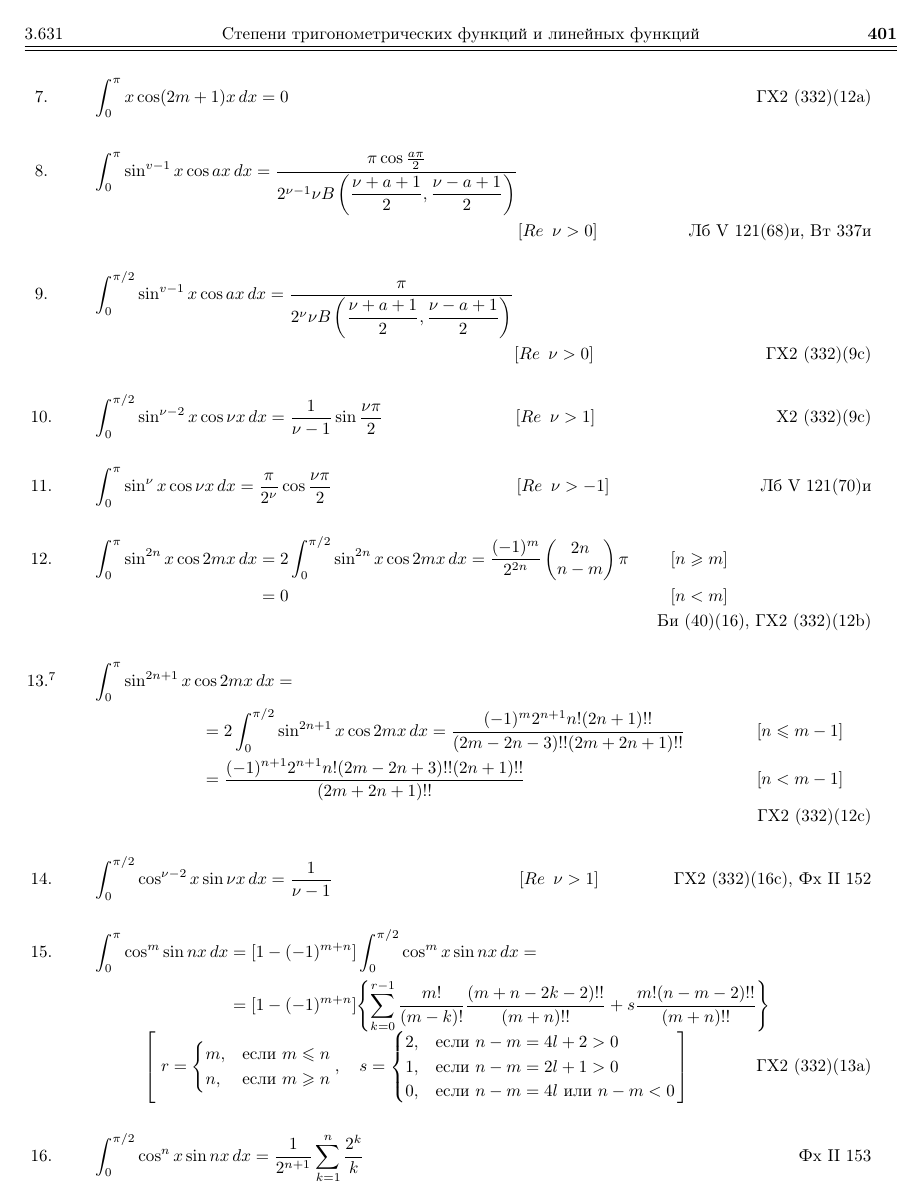
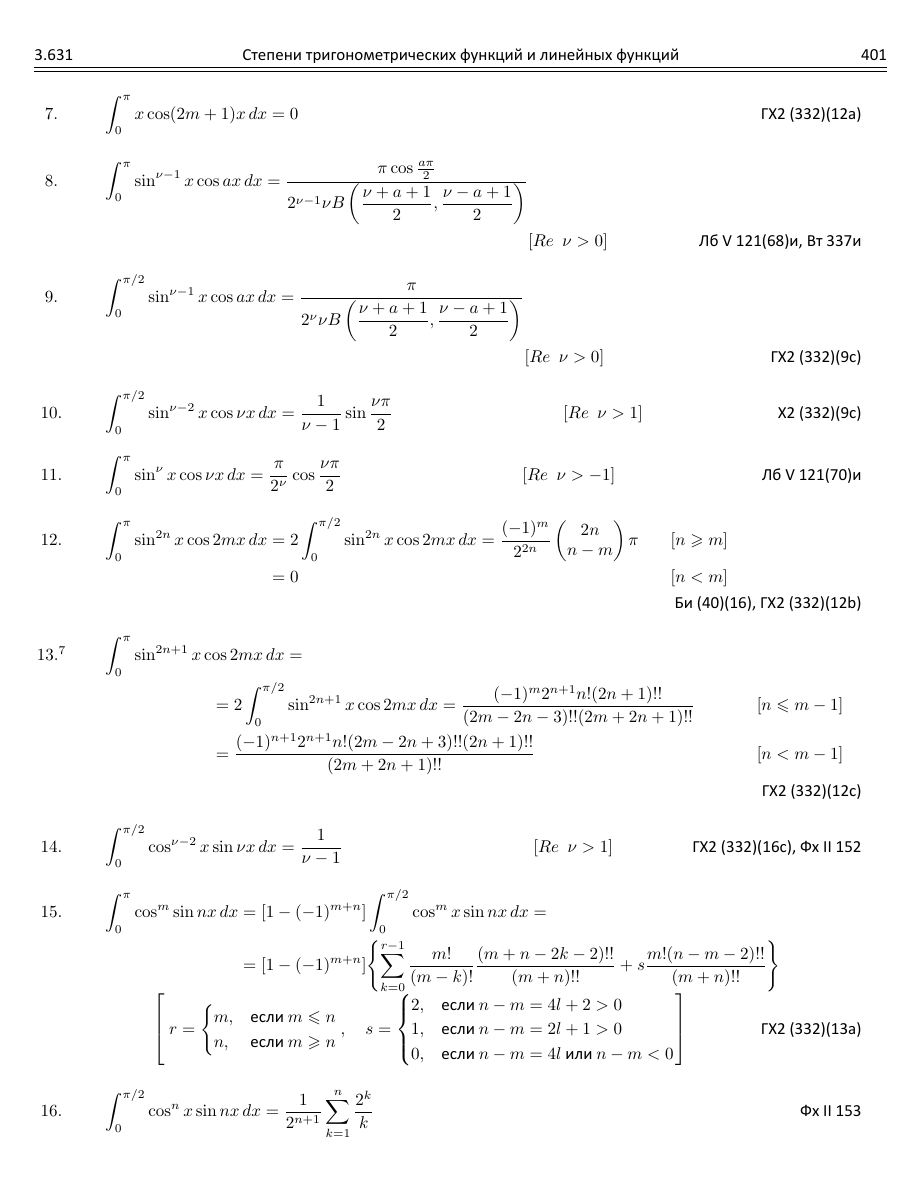
Before and after one commit to si1og/Spbstu-latex, a LaTeX document (start.tex): the whole page. The pictures show the PDF file start.pdf that the author committed with the source.

Commit message:
Добавляет нестандарные шрифты

```diff
--- a/start.tex
+++ b/start.tex
@@ -7,20 +8,22 @@
 \usepackage[russian,english]{babel}
 \usepackage[T2C]{fontenc}
 
+% \usepackage{cmbright}
+% \usepackage{unicode-math}
+% \usepackage{polyglossia}
+
+\usepackage[no-math,no-config]{fontspec}
+\setmainfont{calibri.ttf}
+
 \usepackage{array}
 \usepackage{tabularx}
 \usepackage{ragged2e}
 \usepackage{amsmath}
-\usepackage{enumitem}
-\usepackage{longtable}
+
+% \setdefaultlanguage{russian}
 
 % For russian controls
 \usepackage{amssymb}
-
-% Global vars
-\newcommand\formulaGap{9.3cm}
-\newcommand\reWidth{3cm}
-\newcommand\rightCeilWidth{3.7cm}
 
 \title{Степени тригонометрических функций и линейных функций}
 \author{Илья Семенов}
@@ -59,27 +62,27 @@
 
 
 	\begin{align*}
-		\makebox[0pt]{7.}  \qquad \quad \int_{0}^{\pi} x\cos(2m+1)x \,dx = 0 \tag*{ ГХ2 (332)(12a)}
+		\makebox[0pt]{$7.$}  \qquad \quad \int_{0}^{\pi} x\cos(2m+1)x \,dx = 0 \tag*{ ГХ2 (332)(12a)}
 	\end{align*}
 
 	\begin{align*}
-		\makebox[0pt]{8.} \qquad \quad \int_{0}^{\pi} \sin^{v-1}x\cos ax \,dx = \frac{\pi \cos\frac{a \pi}{2}}{2^{\nu-1}\nu B\left(\dfrac{\nu+a+1}{2},\dfrac{\nu-a+1}{2}\right)} & \\
+		\makebox[0pt]{$8.$} \qquad \quad \int_{0}^{\pi} \sin^{\nu-1}x\cos ax \,dx = \frac{\pi \cos\frac{a \pi}{2}}{2^{\nu-1}\nu B\left(\dfrac{\nu+a+1}{2},\dfrac{\nu-a+1}{2}\right)} & \\
 		& [Re\enspace\nu > 0] \tag*{Лб V 121(68)и, Вт 337и}
 	\end{align*}
 	\begin{align*}
-		\makebox[0pt]{9.} \qquad \quad \int_{0}^{\pi/2} \sin^{v-1}x\cos ax \,dx = \frac{\pi}{2^{\nu}\nu B\left(\dfrac{\nu+a+1}{2},\dfrac{\nu-a+1}{2}\right)} & \\
+		\makebox[0pt]{$9.$} \qquad \quad \int_{0}^{\pi/2} \sin^{\nu-1}x\cos ax \,dx = \frac{\pi}{2^{\nu}\nu B\left(\dfrac{\nu+a+1}{2},\dfrac{\nu-a+1}{2}\right)} & \\
 		& [Re\enspace\nu > 0] \tag*{ГХ2 (332)(9c)}
 	\end{align*}
 	\begin{align*}
-		\makebox[0pt]{10.} \qquad \quad \int_{0}^{\pi/2} \sin^{\nu-2}x\cos\nu x \,dx = \frac{1}{\nu-1}\sin\frac{\nu\pi}{2} &
+		\makebox[0pt]{$10.$} \qquad \quad \int_{0}^{\pi/2} \sin^{\nu-2}x\cos\nu x \,dx = \frac{1}{\nu-1}\sin\frac{\nu\pi}{2} &
 		& [Re\enspace\nu > 1] \hspace{1cm} \tag*{Х2 (332)(9c)}
 	\end{align*}
 	\begin{align*}
-		\makebox[0pt]{11.} \qquad \quad \int_{0}^{\pi} \sin^{\nu}x\cos\nu x \,dx = \frac{\pi}{2^{\nu}}\cos\frac{\nu\pi}{2} &
+		\makebox[0pt]{$11.$} \qquad \quad \int_{0}^{\pi} \sin^{\nu}x\cos\nu x \,dx = \frac{\pi}{2^{\nu}}\cos\frac{\nu\pi}{2} &
 		\hspace{.7cm} & [Re\enspace\nu > -1] \tag*{Лб V 121(70)и}
 	\end{align*}
 	\begin{align*}
-		\makebox[0pt]{12.} \qquad \quad \int_{0}^{\pi} \sin^{2n}x\cos2mx \,dx & = 2\int_{0}^{\pi/2} \sin^{2n}x\cos2mx \,dx = \frac{(-1)^{m}}{2^{2n}}\begin{pmatrix}
+		\makebox[0pt]{$12.$} \qquad \quad \int_{0}^{\pi} \sin^{2n}x\cos2mx \,dx & = 2\int_{0}^{\pi/2} \sin^{2n}x\cos2mx \,dx = \frac{(-1)^{m}}{2^{2n}}\begin{pmatrix}
 			2n \\
 			n-m
 		\end{pmatrix} \pi & [n \geq m] \hspace{2.1cm} \\
@@ -93,25 +96,25 @@
 		\tag*{ГХ2 (332)(12c)}
 	\end{align*}
 	\begin{align*}
-		& \makebox[0pt]{14.} \qquad \quad \int_{0}^{\pi/2} \cos^{\nu-2}x\sin\nu x \,dx = \frac{1}{\nu - 1} \hspace{2.3cm} & [Re \enspace\nu > 1] \tag*{ГХ2 (332)(16с), Фх II 152}
+		& \makebox[0pt]{$14.$} \qquad \quad \int_{0}^{\pi/2} \cos^{\nu-2}x\sin\nu x \,dx = \frac{1}{\nu - 1} \hspace{2.3cm} & [Re \enspace\nu > 1] \tag*{ГХ2 (332)(16с), Фх II 152}
 	\end{align*}
 	\begin{align*}
-		\makebox[0pt]{15.} \qquad \quad \int_{0}^{\pi} \cos^{m}\sin nx \,dx & = [1-(-1)^{m+n}] \int_{0}^{\pi/2} \cos^{m}x\sin nx \,dx = \\
+		\makebox[0pt]{$15.$} \qquad \quad \int_{0}^{\pi} \cos^{m}\sin nx \,dx & = [1-(-1)^{m+n}] \int_{0}^{\pi/2} \cos^{m}x\sin nx \,dx = \\
 		& = [1 - (-1)^{m+n}]\Biggl\{\sum_{k=0}^{r-1} \frac{m!}{(m-k)!}\frac{(m+n-2k-2)!!}{(m+n)!!} + s\frac{m!(n - m - 2)!!}{(m + n)!!}\Biggr\} \\
 	\end{align*}
-	\vspace{-1.5cm}
+	\vspace{-1.3cm}
 	\begin{align*}
 		& \qquad \quad \hspace{1cm} \left[\ r = \begin{cases}
 			m, & \text{если $m \leq n$} \\
 			n, & \text{если $m \geq n$}
 		\end{cases}, \quad s =
 		\begin{cases}
-			2, & \text{если $n - m = 4l + 2 > 0$}\\
-			1, & \text{если $n - m = 2l + 1 > 0$}\\
+			2, & \text{если $n - m = 4l + 2 > 0$} \\
+			1, & \text{если $n - m = 2l + 1 > 0$} \\
 			0, & \text{если $n - m = 4l$ или $n - m < 0$}
 		\end{cases}\right]\ \tag*{ГХ2 (332)(13a)}
 	\end{align*}
 	\begin{align*}
-		\makebox[0pt]{16.} \qquad \quad \int_{0}^{\pi/2} \cos^{n}x\sin nx \,dx = \frac{1}{2^{n+1}}\sum_{k=1}^{n}\frac{2^{k}}{k} \tag*{Фх II 153}
+		\makebox[0pt]{$16.$} \qquad \quad \int_{0}^{\pi/2} \cos^{n}x\sin nx \,dx = \frac{1}{2^{n+1}}\sum_{k=1}^{n}\frac{2^{k}}{k} \tag*{Фх II 153}
 	\end{align*}
 \end{document}
```
Also changed, not shown: calibri.ttf (added), calibri_bold.ttf (added), start.pdf, start.tex (3 more changed lines), 1 other file.
